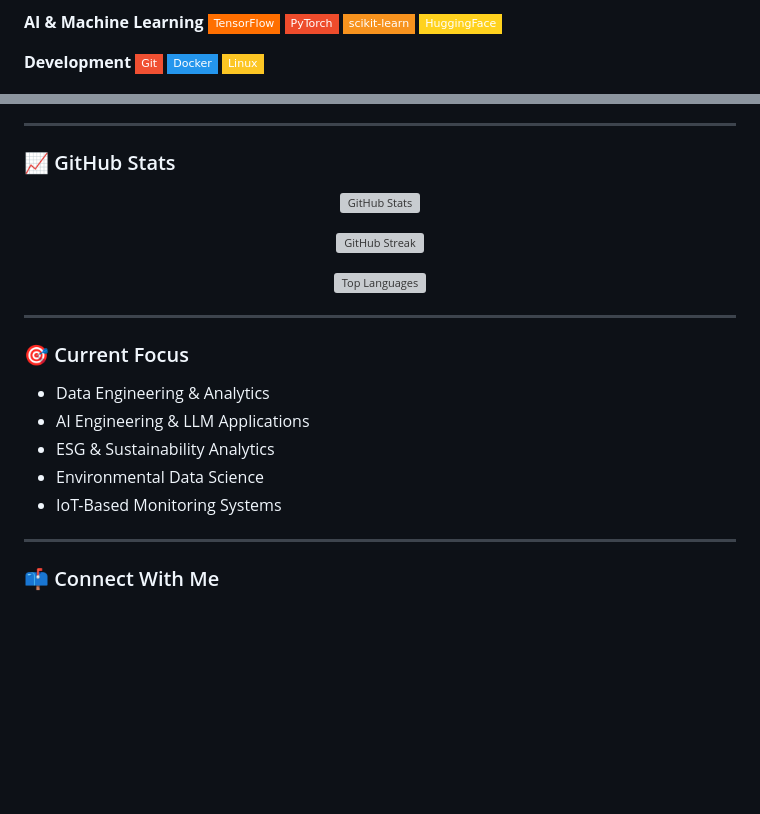
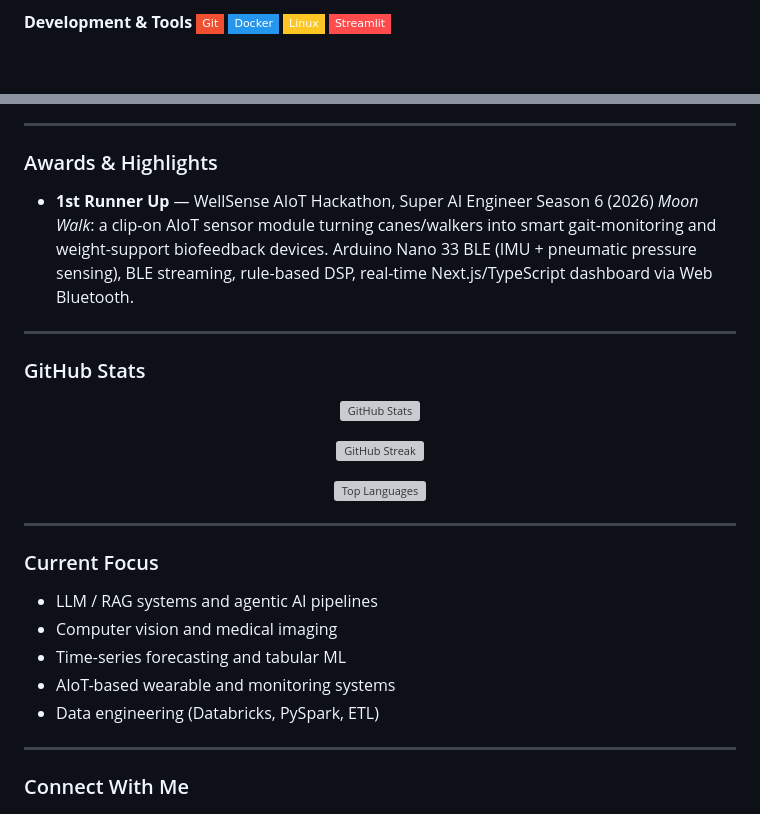
Before and after one commit to thanithpol2545/thanithpol2545, a Markdown page: README.md, 2 parts joined by grey strips. GitHub-like rendering; badges without logos; blank space fills up the shorter version; grey boxes are pictures that could not be loaded.

Commit message:
Revise README with updated bio and tech stack
Updated personal introduction and tech stack details. Added awards and current focus areas.

```diff
--- a/README.md
+++ b/README.md
@@ -20,16 +35,11 @@
 ![Databricks](https://img.shields.io/badge/-Databricks-FF3621?style=flat-square&logo=databricks&logoColor=white)
 ![Pandas](https://img.shields.io/badge/-Pandas-150458?style=flat-square&logo=pandas&logoColor=white)
 
-**AI & Machine Learning**
-![TensorFlow](https://img.shields.io/badge/-TensorFlow-FF6F00?style=flat-square&logo=tensorflow&logoColor=white)
-![PyTorch](https://img.shields.io/badge/-PyTorch-EE4C2C?style=flat-square&logo=pytorch&logoColor=white)
-![Scikit-learn](https://img.shields.io/badge/-scikit--learn-F7931E?style=flat-square&logo=scikitlearn&logoColor=white)
-![HuggingFace](https://img.shields.io/badge/-HuggingFace-FFD21E?style=flat-square&logo=huggingface&logoColor=black)
-
-**Development**
+**Development & Tools**
 ![Git](https://img.shields.io/badge/-Git-F05032?style=flat-square&logo=git&logoColor=white)
 ![Docker](https://img.shields.io/badge/-Docker-2496ED?style=flat-square&logo=docker&logoColor=white)
 ![Linux](https://img.shields.io/badge/-Linux-FCC624?style=flat-square&logo=linux&logoColor=black)
+![Streamlit](https://img.shields.io/badge/-Streamlit-FF4B4B?style=flat-square&logo=streamlit&logoColor=white)
 
 **IoT & Engineering**
 ![Arduino](https://img.shields.io/badge/-Arduino-00979D?style=flat-square&logo=arduino&logoColor=white)
@@ -41,7 +53,14 @@
 
 ---
 
-### 📈 GitHub Stats
+### Awards & Highlights
+
+- **1st Runner Up** — WellSense AIoT Hackathon, Super AI Engineer Season 6 (2026)
+  *Moon Walk*: a clip-on AIoT sensor module turning canes/walkers into smart gait-monitoring and weight-support biofeedback devices. Arduino Nano 33 BLE (IMU + pneumatic pressure sensing), BLE streaming, rule-based DSP, real-time Next.js/TypeScript dashboard via Web Bluetooth.
+
+---
+
+### GitHub Stats
 
 <p align="center">
   <img src="https://github-readme-stats.vercel.app/api?username=thanithpol2545&show_icons=true&theme=radical" alt="GitHub Stats" />
@@ -55,15 +74,15 @@
 
 ---
 
-### 🎯 Current Focus
-- Data Engineering & Analytics
-- AI Engineering & LLM Applications
-- ESG & Sustainability Analytics
-- Environmental Data Science
-- IoT-Based Monitoring Systems
+### Current Focus
+- LLM / RAG systems and agentic AI pipelines
+- Computer vision and medical imaging
+- Time-series forecasting and tabular ML
+- AIoT-based wearable and monitoring systems
+- Data engineering (Databricks, PySpark, ETL)
 
 ---
 
-### 📫 Connect With Me
+### Connect With Me
 <p align="center">
   <a href="https://www.linkedin.com/in/thanithpol-thiramongkolchai-2103151a8/"><img src="https://img.shields.io/badge/-LinkedIn-0077B5?style=flat-square&logo=linkedin&logoColor=white"/></a>
```
Also changed, not shown: other parts of README.md (+28 -10 lines).
